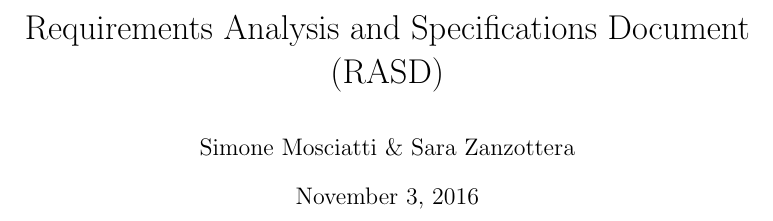
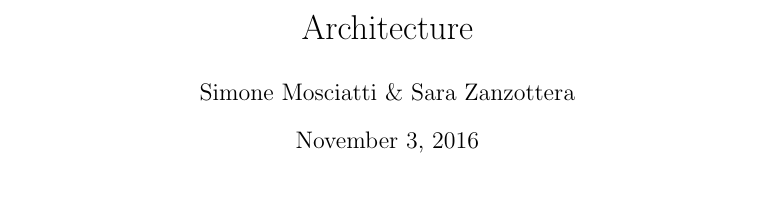
Before and after one commit to siscia/INGSW2, a LaTeX document (Architecture.tex): part of page 1 of 8, cut at the place of the change, the shorter picture padded with empty space. Compiled offline with pdfLaTeX.

```diff
--- a/Architecture.tex
+++ b/Architecture.tex
@@ -61,7 +61,7 @@
 
 
 
-\title{Requirements Analysis and Specifications Document (RASD)}
+\title{Architecture}
 \author{Simone Mosciatti \& Sara Zanzottera}
 
 \begin{document}
```
Also changed, not shown: Architecture.pdf (added), DOC/Assignments AA 2016-2017.pdf.
